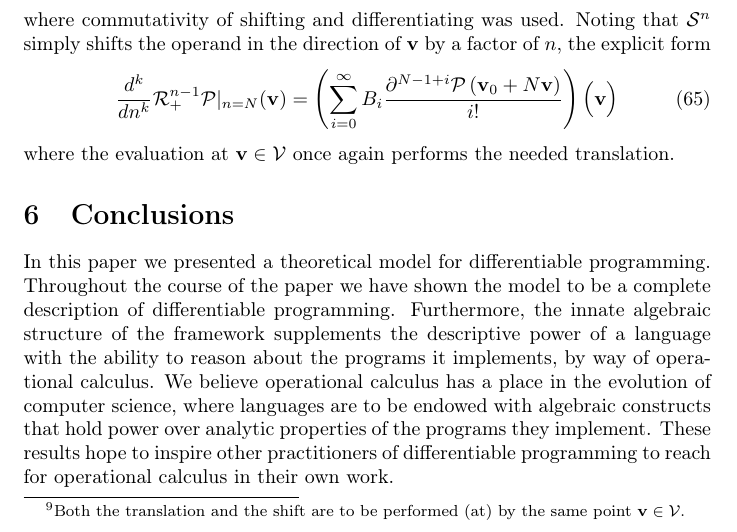
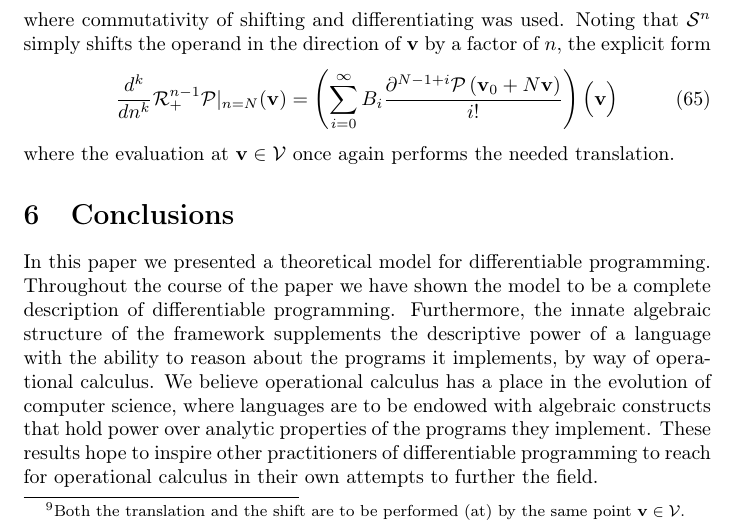
Before and after one commit to ZigaSajovic/Operational-Calculus-for-Differentiable-Programming, a LaTeX paper (latex/main.tex, which reads latex/Conclusions.tex): part of page 18 of 19, cut so that both start at the same text. Compiled offline with pdfLaTeX.

Commit message:
Conclustions: reworded

```diff
--- a/latex/Conclusions.tex
+++ b/latex/Conclusions.tex
@@ -5,4 +5,4 @@ In this paper we presented a theoretical model for differentiable programming.
 Throughout the course of the paper we have shown the model to be a complete description of differentiable programming.
 Furthermore, the innate algebraic structure of the framework supplements the descriptive power of a language with the ability to reason about the programs it implements, by way of operational calculus.
 We believe operational calculus has a place in the evolution of computer science, where languages are to be endowed with algebraic constructs that hold power over analytic properties of the programs they implement.
-These results hope to inspire other practitioners of differentiable programming to reach for operational calculus in their own work.
+These results hope to inspire other practitioners of differentiable programming to reach for operational calculus in their own attempts to further the field.
```
